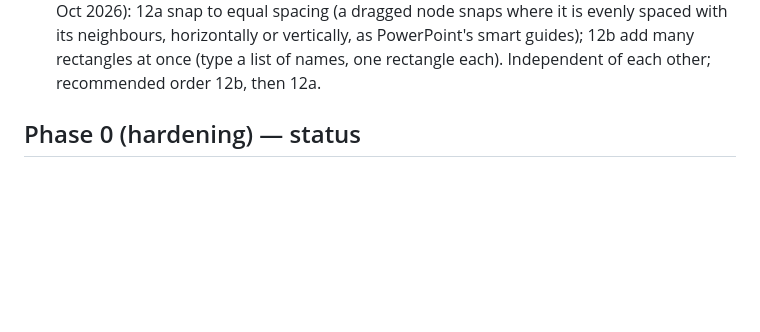
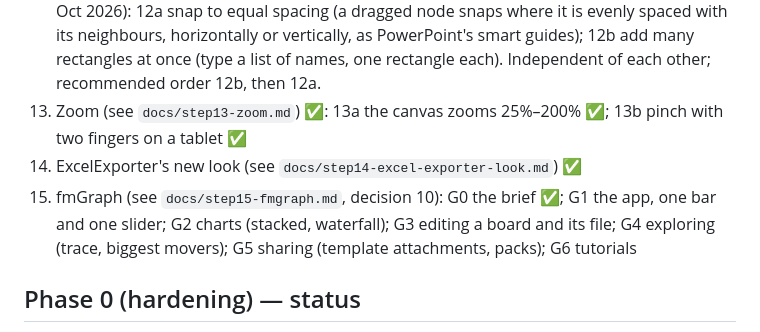
Before and after one commit to taroyamakatrmttm-star/fmIDE, a Markdown page: docs/decisions.md, the part around one of its changes. Drawn GitHub-style; blank space fills up the shorter version.

```diff
--- a/docs/decisions.md
+++ b/docs/decisions.md
@@ -31,6 +32,9 @@ Workflow since step 3a: edit `src/` → `npm run build` → `npm test` (the file
 10. Help inside the apps (see `docs/step10-help.md`, decision 8) — in progress: H1 help panel, search and a sentence per command ✅; H2 help where you are (tooltips, "?" on windows, ExcelExporter) ✅; H3 tutorials and a welcome card ✅ (H3a engine, practice mode, welcome card, two tutorials; H3b four more tutorials); H4 help pages on the site and videos — H4a the help pages at `/help` ✅, H4b video scripts and recordings ✅, H4c video links
 11. The Excel look and layout belong to ExcelExporter (see `docs/step11-excel-output.md`, decision 9) ✅ — started before H4c (the owner's decision, 30 Sep 2026, as H4c waits on the recordings): 11a the Excel style moves to ExcelExporter ✅; 11b layouts remembered per module ✅; 11c a module's Excel layout travels with its template ✅ (11c-1 fmIDE, formats and checker; 11c-2 ExcelExporter using it); 11d block instance tabs remember their layout ✅
 12. Faster canvas building (see `docs/step12-canvas-building.md`) ✅: 12b ✅ (rows, the Mod+Enter quick chain, no size box or numbering — the owner's choices, 1 Oct 2026); 12a ✅ (always on, the nearer snap wins with alignment on a tie, only the row or column counts, Alt during a drag turns snapping off, resizing doesn't snap — the owner's choices, 1 Oct 2026): 12a snap to equal spacing (a dragged node snaps where it is evenly spaced with its neighbours, horizontally or vertically, as PowerPoint's smart guides); 12b add many rectangles at once (type a list of names, one rectangle each). Independent of each other; recommended order 12b, then 12a.
+13. Zoom (see `docs/step13-zoom.md`) ✅: 13a the canvas zooms 25%–200% ✅; 13b pinch with two fingers on a tablet ✅
+14. ExcelExporter's new look (see `docs/step14-excel-exporter-look.md`) ✅
+15. fmGraph (see `docs/step15-fmgraph.md`, decision 10): G0 the brief ✅; G1 the app, one bar and one slider; G2 charts (stacked, waterfall); G3 editing a board and its file; G4 exploring (trace, biggest movers); G5 sharing (template attachments, packs); G6 tutorials
 
 ## Phase 0 (hardening) — status
 
```
Also changed, not shown: other parts of docs/decisions.md (+1 -0 lines), CLAUDE.md (+2 -1 lines), docs/step15-fmgraph.md (added, +99 -0 lines).
